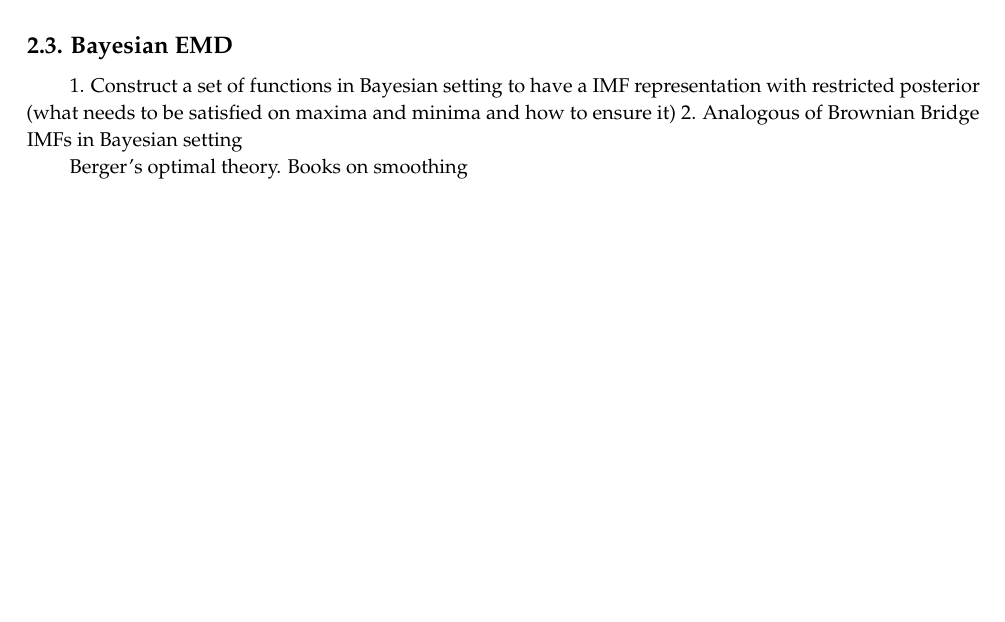
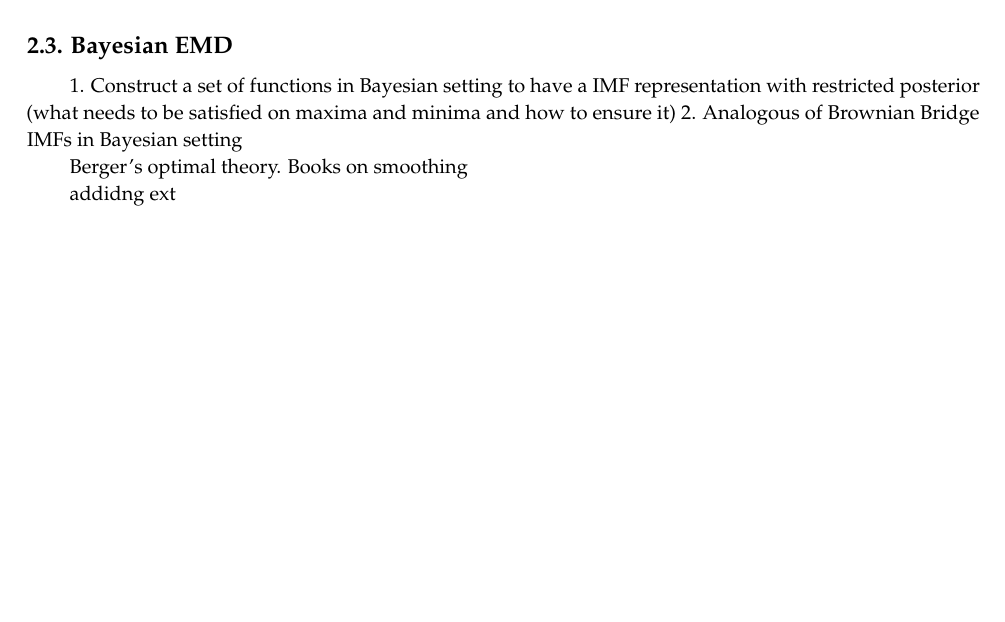
Before and after one commit to andreas-koukorinis/EMD_GP_Gareth_Marta_Dorota, a LaTeX document (latex_GP/latex_EMD_GP.tex): part of page 5 of 5, cut so that both start at the same text, the shorter picture padded with empty space. Compiled offline with pdfLaTeX.

```diff
--- a/latex_GP/latex_EMD_GP.tex
+++ b/latex_GP/latex_EMD_GP.tex
@@ -270,6 +270,7 @@
 Berger's optimal theory. Books on smoothing
 
 
+addidng ext
 
 
 \end{document}
```
